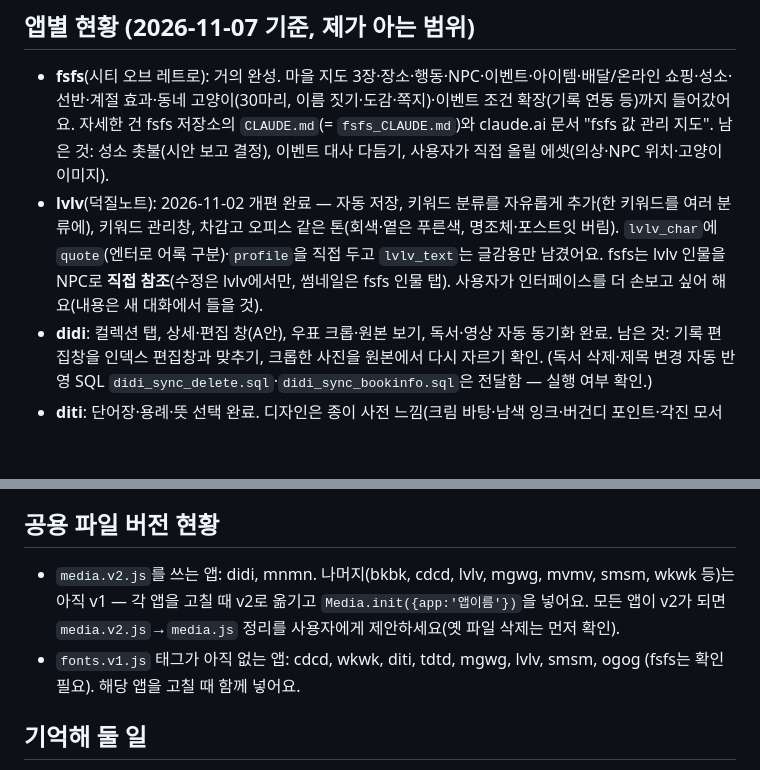
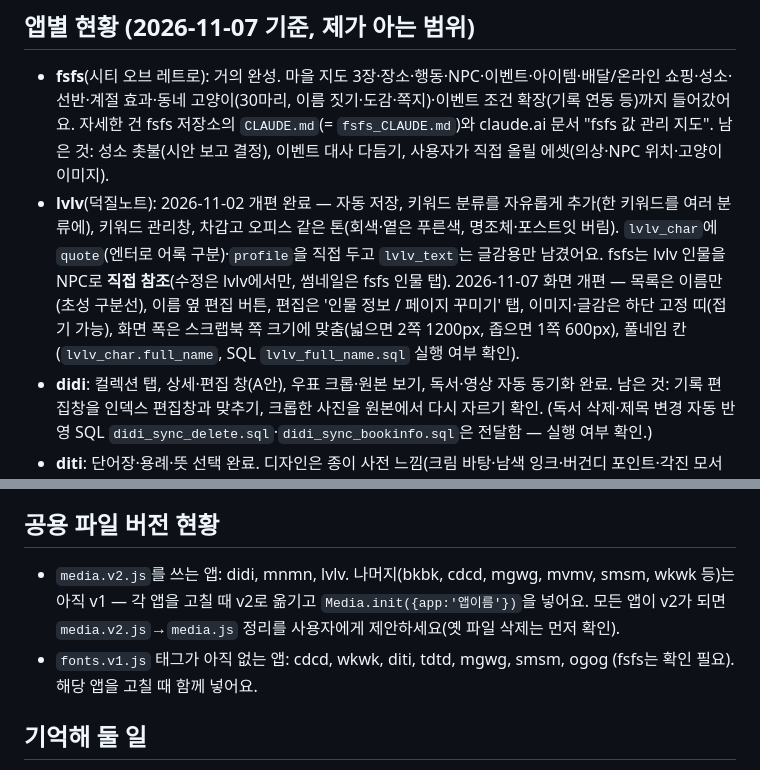
Before and after one commit to jjojjolonglong-sudo/mnmn, a Markdown page: CLAUDE.md, 2 parts joined by grey strips. Rendered like a GitHub page; blank space fills up the shorter version.

```diff
--- a/CLAUDE.md
+++ b/CLAUDE.md
@@ -29,7 +29,7 @@
 
 ## 앱별 현황 (2026-11-07 기준, 제가 아는 범위)
 - **fsfs**(시티 오브 레트로): 거의 완성. 마을 지도 3장·장소·행동·NPC·이벤트·아이템·배달/온라인 쇼핑·성소·선반·계절 효과·동네 고양이(30마리, 이름 짓기·도감·쪽지)·이벤트 조건 확장(기록 연동 등)까지 들어갔어요. 자세한 건 fsfs 저장소의 `CLAUDE.md`(= `fsfs_CLAUDE.md`)와 claude.ai 문서 "fsfs 값 관리 지도". 남은 것: 성소 촛불(시안 보고 결정), 이벤트 대사 다듬기, 사용자가 직접 올릴 에셋(의상·NPC 위치·고양이 이미지).
-- **lvlv**(덕질노트): 2026-11-02 개편 완료 — 자동 저장, 키워드 분류를 자유롭게 추가(한 키워드를 여러 분류에), 키워드 관리창, 차갑고 오피스 같은 톤(회색·옅은 푸른색, 명조체·포스트잇 버림). `lvlv_char`에 `quote`(엔터로 어록 구분)·`profile`을 직접 두고 `lvlv_text`는 글감용만 남겼어요. fsfs는 lvlv 인물을 NPC로 **직접 참조**(수정은 lvlv에서만, 썸네일은 fsfs 인물 탭). 사용자가 인터페이스를 더 손보고 싶어 해요(내용은 새 대화에서 들을 것).
+- **lvlv**(덕질노트): 2026-11-02 개편 완료 — 자동 저장, 키워드 분류를 자유롭게 추가(한 키워드를 여러 분류에), 키워드 관리창, 차갑고 오피스 같은 톤(회색·옅은 푸른색, 명조체·포스트잇 버림). `lvlv_char`에 `quote`(엔터로 어록 구분)·`profile`을 직접 두고 `lvlv_text`는 글감용만 남겼어요. fsfs는 lvlv 인물을 NPC로 **직접 참조**(수정은 lvlv에서만, 썸네일은 fsfs 인물 탭). 2026-11-07 화면 개편 — 목록은 이름만(초성 구분선), 이름 옆 편집 버튼, 편집은 '인물 정보 / 페이지 꾸미기' 탭, 이미지·글감은 하단 고정 띠(접기 가능), 화면 폭은 스크랩북 쪽 크기에 맞춤(넓으면 2쪽 1200px, 좁으면 1쪽 600px), 풀네임 칸(`lvlv_char.full_name`, SQL `lvlv_full_name.sql` 실행 여부 확인).
 - **didi**: 컬렉션 탭, 상세·편집 창(A안), 우표 크롭·원본 보기, 독서·영상 자동 동기화 완료. 남은 것: 기록 편집창을 인덱스 편집창과 맞추기, 크롭한 사진을 원본에서 다시 자르기 확인. (독서 삭제·제목 변경 자동 반영 SQL `didi_sync_delete.sql`·`didi_sync_bookinfo.sql`은 전달함 — 실행 여부 확인.)
 - **diti**: 단어장·용례·뜻 선택 완료. 디자인은 종이 사전 느낌(크림 바탕·남색 잉크·버건디 포인트·각진 모서리)으로 결정 — 적용 확인 필요. 임시 "용례 입력" 탭은 사용자가 다 옮기면 삭제.
 - **mgwg**: Supabase 이전 완료(사진은 mnmn 방식 200px 썸네일). fsfs 배달 가게·디저트 이름에 쓰여요.
@@ -37,8 +37,8 @@
 - **mnmn**: 이미지·글꼴·원본 폴더 관리. 글꼴은 mnmn 글꼴 탭에서 앱별·영역별로 통제해요.
 
 ## 공용 파일 버전 현황
-- `media.v2.js`를 쓰는 앱: didi, mnmn. 나머지(bkbk, cdcd, lvlv, mgwg, mvmv, smsm, wkwk 등)는 아직 v1 — 각 앱을 고칠 때 v2로 옮기고 `Media.init({app:'앱이름'})`을 넣어요. 모든 앱이 v2가 되면 `media.v2.js`→`media.js` 정리를 사용자에게 제안하세요(옛 파일 삭제는 먼저 확인).
-- `fonts.v1.js` 태그가 아직 없는 앱: cdcd, wkwk, diti, tdtd, mgwg, lvlv, smsm, ogog (fsfs는 확인 필요). 해당 앱을 고칠 때 함께 넣어요.
+- `media.v2.js`를 쓰는 앱: didi, mnmn, lvlv. 나머지(bkbk, cdcd, mgwg, mvmv, smsm, wkwk 등)는 아직 v1 — 각 앱을 고칠 때 v2로 옮기고 `Media.init({app:'앱이름'})`을 넣어요. 모든 앱이 v2가 되면 `media.v2.js`→`media.js` 정리를 사용자에게 제안하세요(옛 파일 삭제는 먼저 확인).
+- `fonts.v1.js` 태그가 아직 없는 앱: cdcd, wkwk, diti, tdtd, mgwg, smsm, ogog (fsfs는 확인 필요). 해당 앱을 고칠 때 함께 넣어요.
 
 ## 기억해 둘 일
 - diti 임시 "용례 입력" 탭: 사용자가 다 옮겼다고 하면 지울 때가 됐다고 알려 주세요.
```
